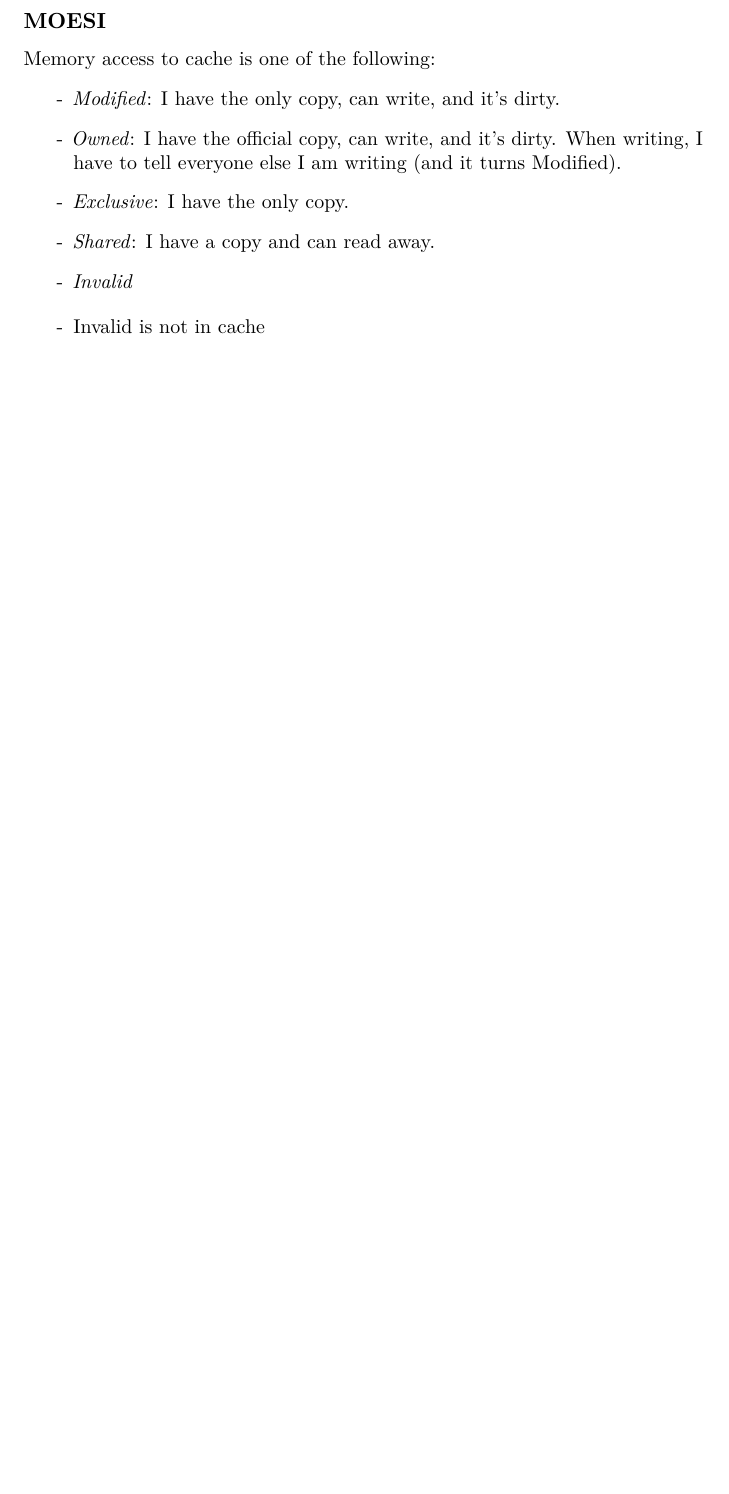
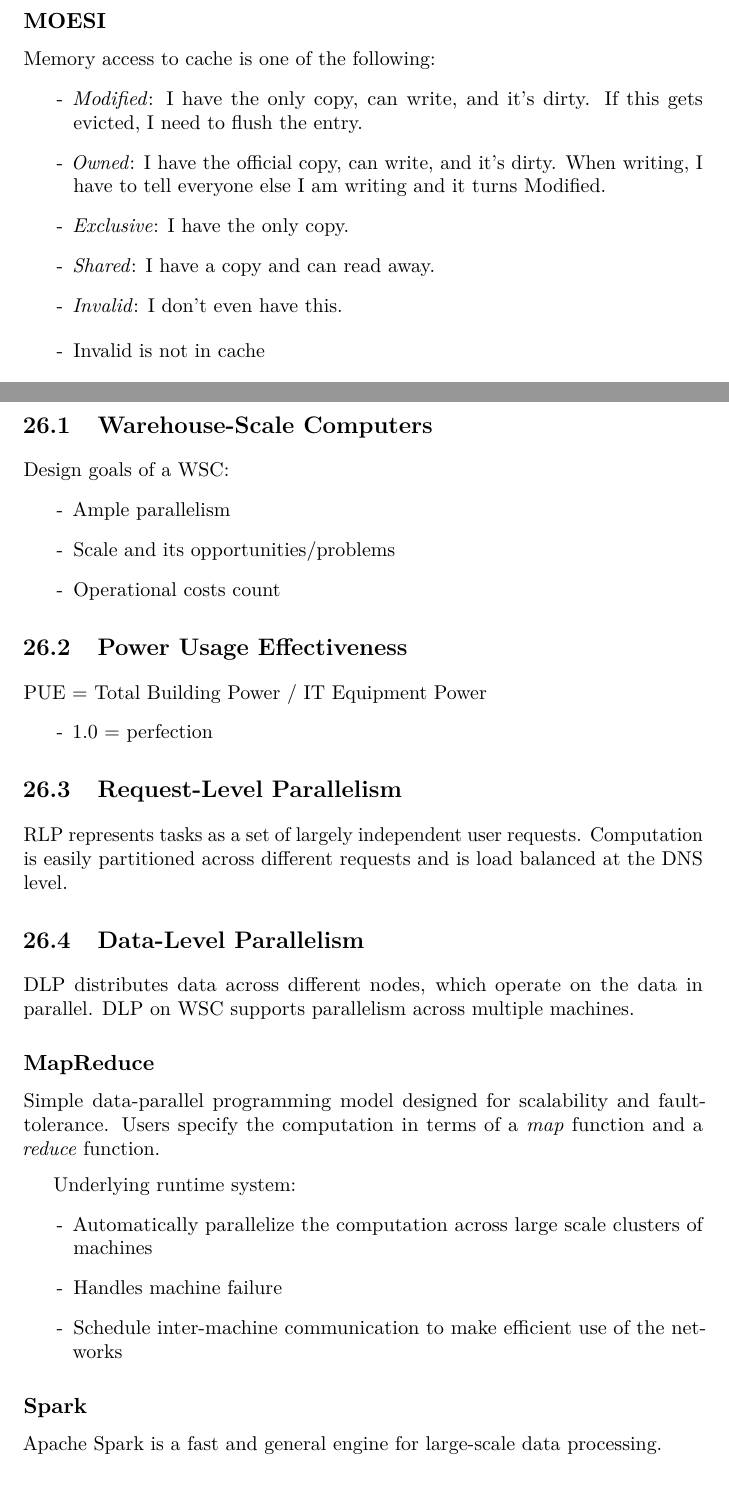
Before and after one commit to ginazhouhuiwu/sp22-cs61c-notes, a LaTeX thesis (cs61c-notes.tex, which reads lecture20.tex, lecture26.tex): part of page 54 of 62 before the commit and two parts of pages 54 and 63 of 63 after it, the two joined at a grey line, cut so that both start at the same text, the shorter picture padded with empty space. Compiled offline with pdfLaTeX.

Commit message:
all lecture notes done!

```diff
--- a/lecture20.tex
+++ b/lecture20.tex
@@ -39,11 +39,11 @@ Each cache block tracks the following states:
 \subsection{MOESI}
 Memory access to cache is one of the following:
 \begin{itemize}
-    \item \emph{Modified}: I have the only copy, can write, and it's dirty.
-    \item \emph{Owned}: I have the official copy, can write, and it's dirty. When writing, I have to tell everyone else I am writing (and it turns Modified).
+    \item \emph{Modified}: I have the only copy, can write, and it's dirty. If this gets evicted, I need to flush the entry.
+    \item \emph{Owned}: I have the official copy, can write, and it's dirty. When writing, I have to tell everyone else I am writing and it turns Modified.
     \item \emph{Exclusive}: I have the only copy.
     \item \emph{Shared}: I have a copy and can read away.
-    \item \emph{Invalid}
+    \item \emph{Invalid}: I don't even have this.
 \end{itemize}
 \begin{itemize}
     \item Invalid is not in cache
--- a/lecture26.tex
+++ b/lecture26.tex
@@ -1 +1,36 @@
 \chapter{Warehouse-Scale Computing}
+
+\section{Warehouse-Scale Computers}
+Design goals of a WSC:
+\begin{itemize}
+    \item Ample parallelism
+    \item Scale and its opportunities/problems
+    \item Operational costs count
+\end{itemize}
+
+\section{Power Usage Effectiveness}
+PUE = Total Building Power / IT Equipment Power
+\begin{itemize}
+    \item 1.0 = perfection
+\end{itemize}
+
+\section{Request-Level Parallelism}
+RLP represents tasks as a set of largely independent user requests. Computation is easily partitioned across different requests and is load balanced at the DNS level.
+
+\section{Data-Level Parallelism}
+DLP distributes data across different nodes, which operate on the data in parallel. DLP on WSC supports parallelism across multiple machines.
+
+\subsection{MapReduce}
+Simple data-parallel programming model designed for scalability and fault-tolerance. Users specify the computation in terms of a \emph{map} function and a \emph{reduce} function.
+
+\medskip
+
+Underlying runtime system:
+\begin{itemize}
+    \item Automatically parallelize the computation across large scale clusters of machines
+    \item Handles machine failure
+    \item Schedule inter-machine communication to make efficient use of the networks
+\end{itemize}
+
+\subsection{Spark}
+Apache Spark is a fast and general engine for large-scale data processing.
```
Also changed, not shown: cs61c-notes.tex (+1 -0 lines).
